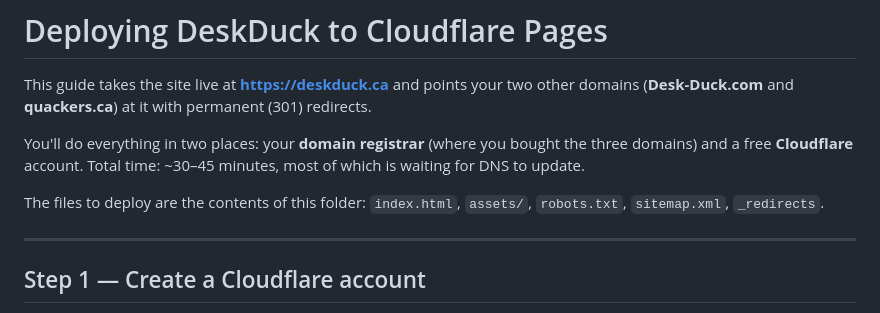
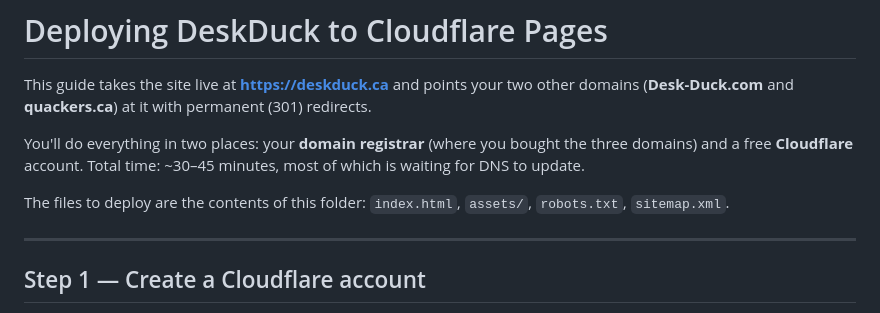
Before and after one commit to SausageBandit/Deskduck, a Markdown page: DEPLOY.md, the part around the change. Rendered like a GitHub page.

Commit message:
Update file list in deploy guide

```diff
--- a/DEPLOY.md
+++ b/DEPLOY.md
@@ -8,7 +8,7 @@ three domains) and a free **Cloudflare** account. Total time: ~30–45 minutes,
 which is waiting for DNS to update.
 
 The files to deploy are the contents of this folder:
-`index.html`, `assets/`, `robots.txt`, `sitemap.xml`, `_redirects`.
+`index.html`, `assets/`, `robots.txt`, `sitemap.xml`.
 
 ---
 
```
